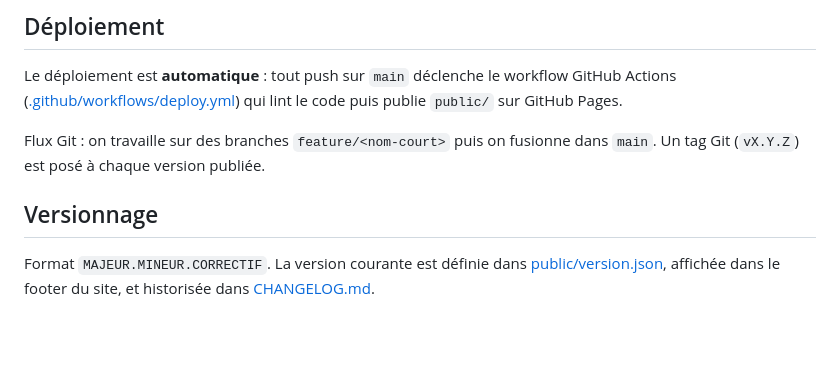
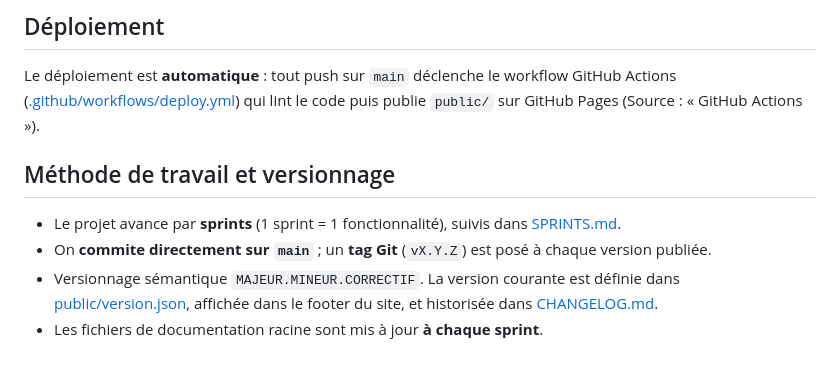
Before and after one commit to VIL-CIEL/vil-ciel.github.io, a Markdown page: README.md, the part around one of its changes. GitHub-like rendering; blank space fills up the shorter version.

```diff
--- a/README.md
+++ b/README.md
@@ -74,13 +93,15 @@ npm run format     # Applique le formatage Prettier
 
 Le déploiement est **automatique** : tout push sur `main` déclenche le workflow
 GitHub Actions ([.github/workflows/deploy.yml](.github/workflows/deploy.yml)) qui
-lint le code puis publie `public/` sur GitHub Pages.
+lint le code puis publie `public/` sur GitHub Pages (Source : « GitHub Actions »).
 
-Flux Git : on travaille sur des branches `feature/<nom-court>` puis on fusionne dans
-`main`. Un tag Git (`vX.Y.Z`) est posé à chaque version publiée.
+## Méthode de travail et versionnage
 
-## Versionnage
-
-Format `MAJEUR.MINEUR.CORRECTIF`. La version courante est définie dans
-[public/version.json](public/version.json), affichée dans le footer du site, et
-historisée dans [CHANGELOG.md](CHANGELOG.md).
+- Le projet avance par **sprints** (1 sprint = 1 fonctionnalité), suivis dans
+  [SPRINTS.md](SPRINTS.md).
+- On **commite directement sur `main`** ; un **tag Git** (`vX.Y.Z`) est posé à chaque
+  version publiée.
+- Versionnage sémantique `MAJEUR.MINEUR.CORRECTIF`. La version courante est définie
+  dans [public/version.json](public/version.json), affichée dans le footer du site,
+  et historisée dans [CHANGELOG.md](CHANGELOG.md).
+- Les fichiers de documentation racine sont mis à jour **à chaque sprint**.
```
Also changed, not shown: other parts of README.md (+46 -27 lines), ARCHITECTURE.md (+82 -30 lines).
